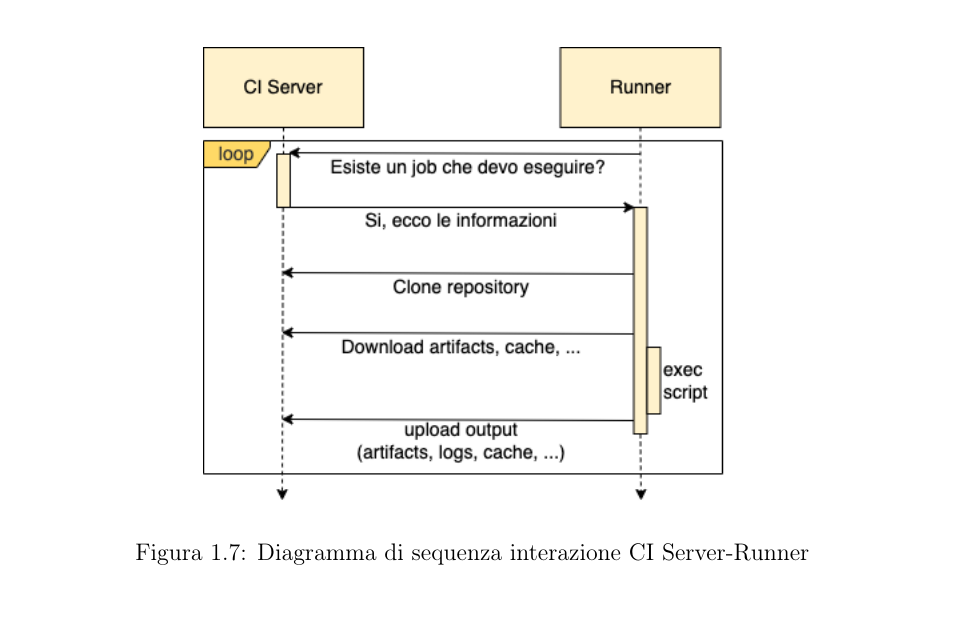
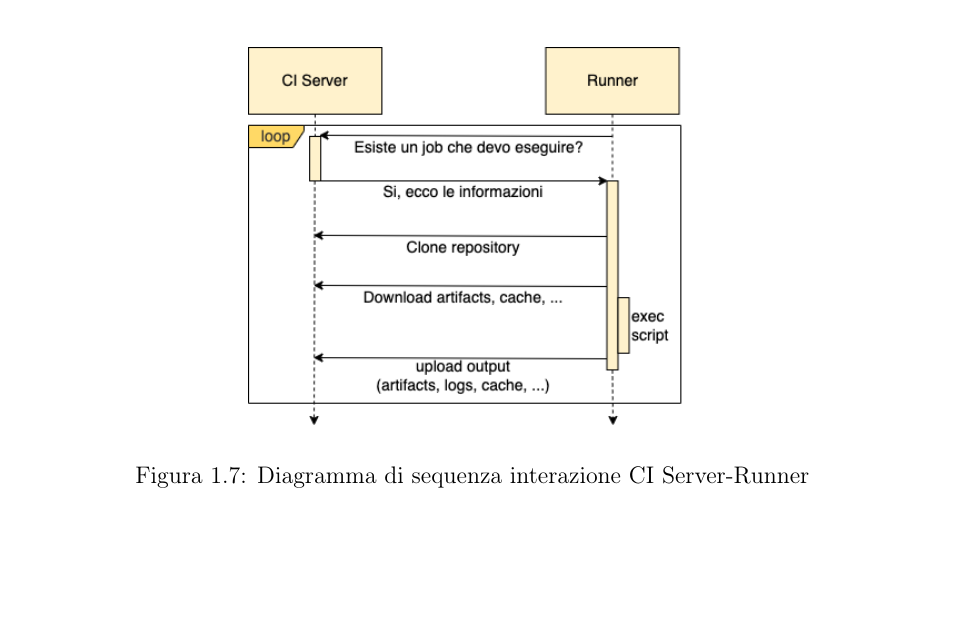
Before and after one commit to paganellif/tesi-paganelli, a LaTeX document (main.tex, which reads chapter/devops.tex): part of page 17 of 100, cut so that both start at the same text, the shorter picture padded with empty space. Compiled offline with pdfLaTeX.

Commit message:
Updates from Overleaf

```diff
--- a/chapter/devops.tex
+++ b/chapter/devops.tex
@@ -162,7 +162,7 @@ Ogni evento che si verifica sulla piattaforma in cui è mantenuto il codice sorg
 
 \begin{figure}[H]
     \centering
-    \includegraphics[width=0.6\textwidth]{img/ciserver-runner.png}
+    \includegraphics[width=0.5\textwidth]{img/ciserver-runner.png}
     \caption{Diagramma di sequenza interazione CI Server-Runner}
     \label{ci-server-runner}
 \end{figure}
```
Also changed, not shown: img/ci-pipeline.png, img/cinspection-pipeline.png.
